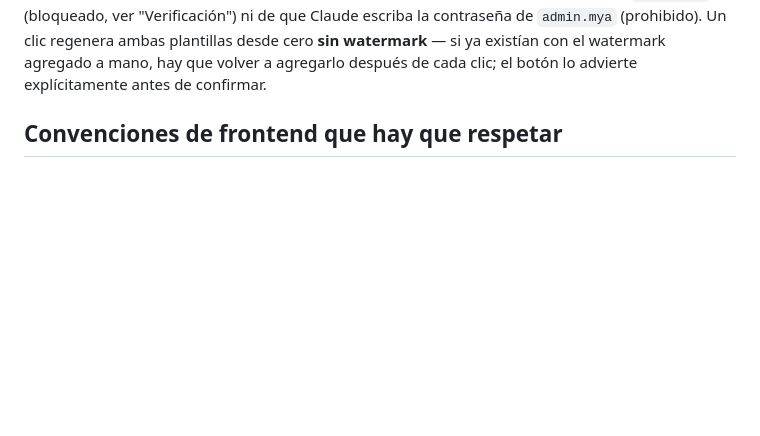
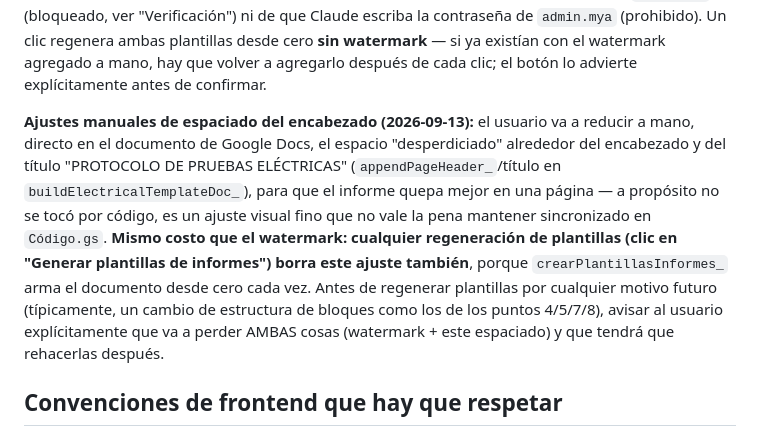
Before and after one commit to arrietasolucionestecnologicas-oss/M-A-INGENIERIA-Y-CONSULTORIAS-SAS, a Markdown page: CLAUDE.md, the part around the change. Drawn GitHub-style; blank space fills up the shorter version.

Commit message:
Documentar que el usuario va a ajustar a mano el espaciado del encabezado
Igual que el watermark, este ajuste manual en el documento de Google
Docs se pierde si se regeneran las plantillas. Anotado para avisar
explicitamente antes de cualquier regeneracion futura.

Co-Authored-By: Claude Sonnet 5 <noreply@anthropic.com>

```diff
--- a/CLAUDE.md
+++ b/CLAUDE.md
@@ -2584,6 +2584,21 @@ contraseña de `admin.mya` (prohibido). Un clic regenera ambas plantillas
 desde cero **sin watermark** — si ya existían con el watermark agregado a
 mano, hay que volver a agregarlo después de cada clic; el botón lo advierte
 explícitamente antes de confirmar.
+
+**Ajustes manuales de espaciado del encabezado (2026-09-13):** el usuario
+va a reducir a mano, directo en el documento de Google Docs, el espacio
+"desperdiciado" alrededor del encabezado y del título "PROTOCOLO DE
+PRUEBAS ELÉCTRICAS" (`appendPageHeader_`/título en
+`buildElectricalTemplateDoc_`), para que el informe quepa mejor en una
+página — a propósito no se tocó por código, es un ajuste visual fino que
+no vale la pena mantener sincronizado en `Código.gs`. **Mismo costo que
+el watermark: cualquier regeneración de plantillas (clic en "Generar
+plantillas de informes") borra este ajuste también**, porque
+`crearPlantillasInformes_` arma el documento desde cero cada vez. Antes
+de regenerar plantillas por cualquier motivo futuro (típicamente, un
+cambio de estructura de bloques como los de los puntos 4/5/7/8), avisar
+al usuario explícitamente que va a perder AMBAS cosas (watermark + este
+espaciado) y que tendrá que rehacerlas después.
 
 ## Convenciones de frontend que hay que respetar
 
```
